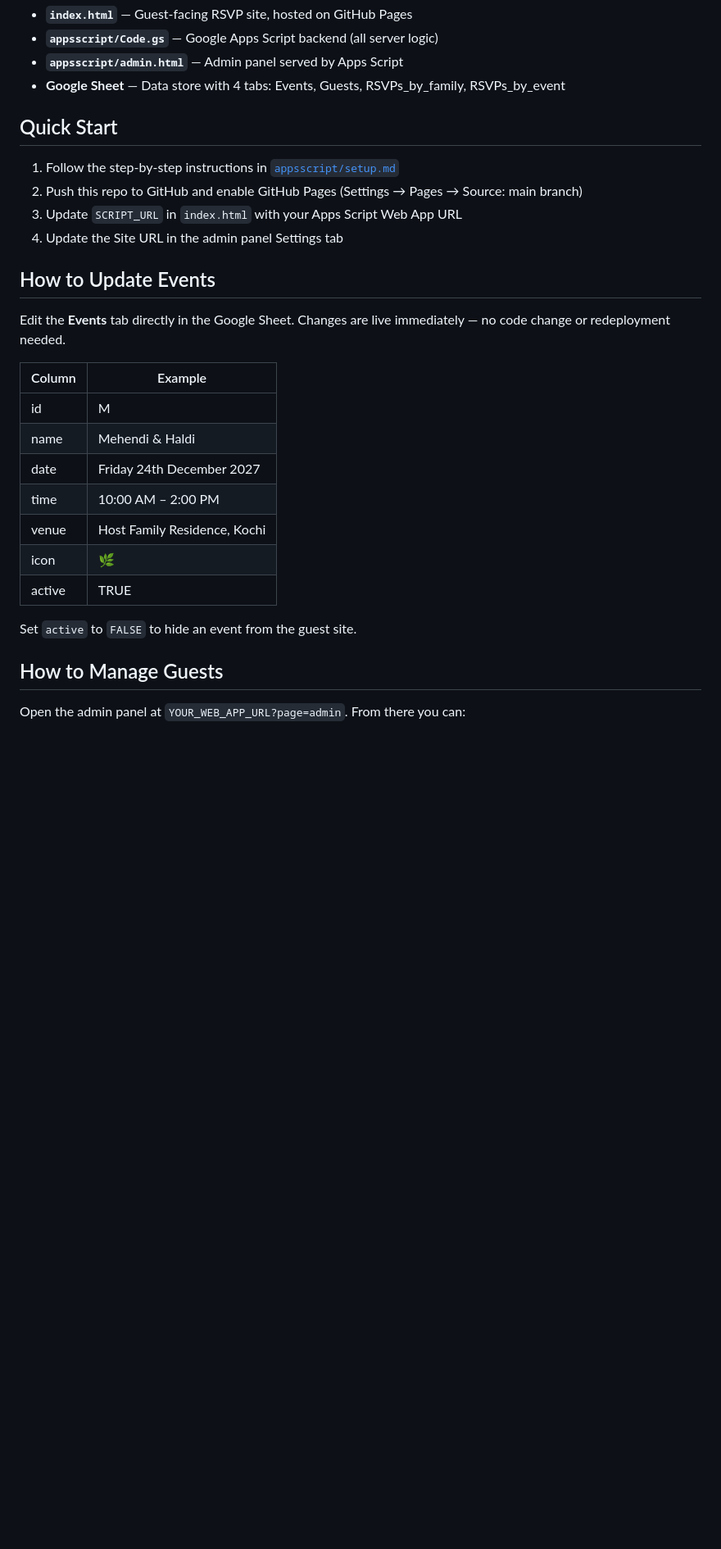
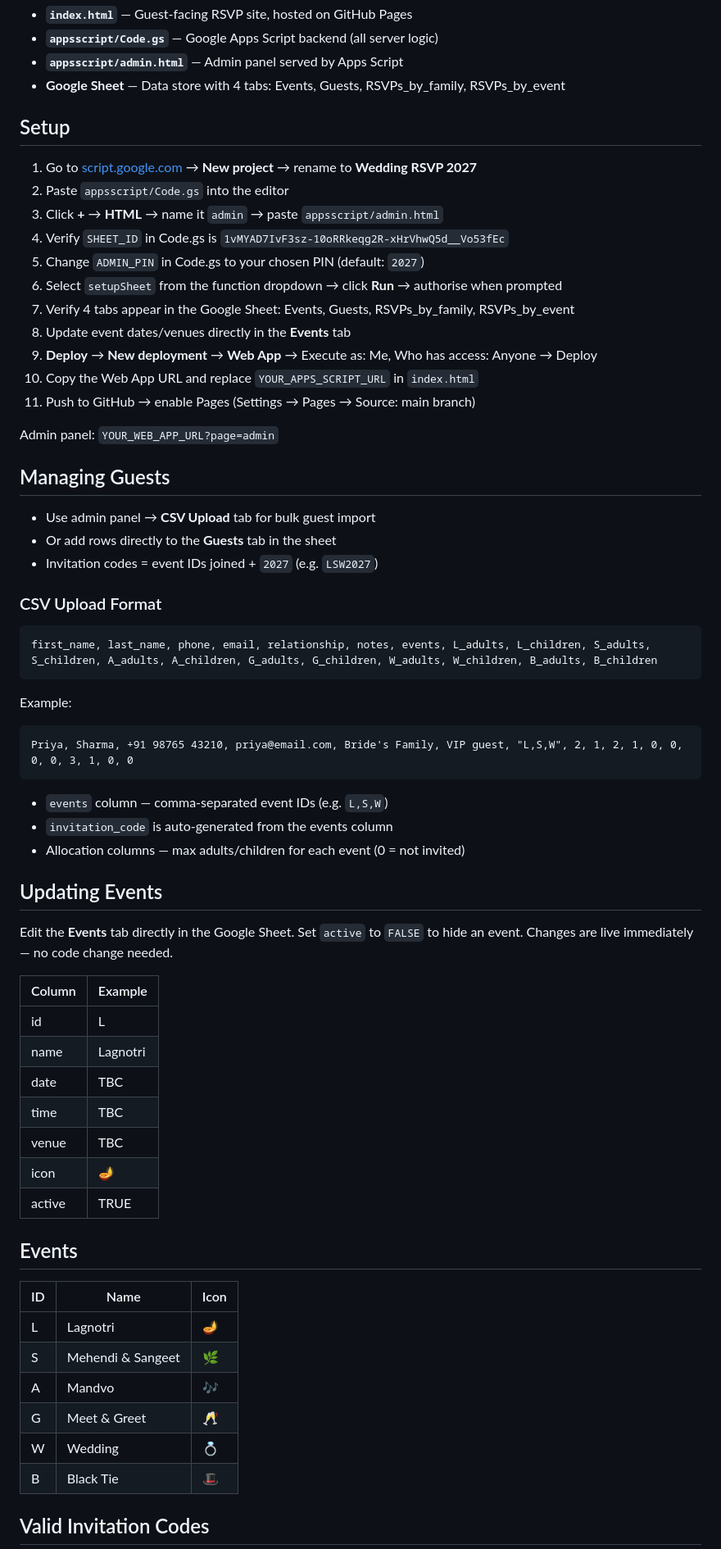
Before and after one commit to shah-256-01/weddingrsvp2027, a Markdown page: README.md, the part around one of its changes. Shown at 82% size. Rendered like a GitHub page; blank space fills up the shorter version.

````diff
--- a/README.md
+++ b/README.md
@@ -16,30 +16,67 @@ Guest Site (index.html)  ←→  Google Apps Script (Web App)  ←→  Google Sh
 - **`appsscript/admin.html`** — Admin panel served by Apps Script
 - **Google Sheet** — Data store with 4 tabs: Events, Guests, RSVPs_by_family, RSVPs_by_event
 
-## Quick Start
+## Setup
 
-1. Follow the step-by-step instructions in [`appsscript/setup.md`](appsscript/setup.md)
-2. Push this repo to GitHub and enable GitHub Pages (Settings → Pages → Source: main branch)
-3. Update `SCRIPT_URL` in `index.html` with your Apps Script Web App URL
-4. Update the Site URL in the admin panel Settings tab
+1. Go to [script.google.com](https://script.google.com) → **New project** → rename to **Wedding RSVP 2027**
+2. Paste `appsscript/Code.gs` into the editor
+3. Click **+** → **HTML** → name it `admin` → paste `appsscript/admin.html`
+4. Verify `SHEET_ID` in Code.gs is `1vMYAD7IvF3sz-10oRRkeqg2R-xHrVhwQ5d__Vo53fEc`
+5. Change `ADMIN_PIN` in Code.gs to your chosen PIN (default: `2027`)
+6. Select `setupSheet` from the function dropdown → click **Run** → authorise when prompted
+7. Verify 4 tabs appear in the Google Sheet: Events, Guests, RSVPs_by_family, RSVPs_by_event
+8. Update event dates/venues directly in the **Events** tab
+9. **Deploy** → **New deployment** → **Web App** → Execute as: Me, Who has access: Anyone → Deploy
+10. Copy the Web App URL and replace `YOUR_APPS_SCRIPT_URL` in `index.html`
+11. Push to GitHub → enable Pages (Settings → Pages → Source: main branch)
 
-## How to Update Events
+Admin panel: `YOUR_WEB_APP_URL?page=admin`
 
-Edit the **Events** tab directly in the Google Sheet. Changes are live immediately — no code change or redeployment needed.
+## Managing Guests
+
+- Use admin panel → **CSV Upload** tab for bulk guest import
+- Or add rows directly to the **Guests** tab in the sheet
+- Invitation codes = event IDs joined + `2027` (e.g. `LSW2027`)
+
+### CSV Upload Format
+
+```
+first_name, last_name, phone, email, relationship, notes, events, L_adults, L_children, S_adults, S_children, A_adults, A_children, G_adults, G_children, W_adults, W_children, B_adults, B_children
+```
+
+Example:
+```
+Priya, Sharma, +91 98765 43210, priya@email.com, Bride's Family, VIP guest, "L,S,W", 2, 1, 2, 1, 0, 0, 0, 0, 3, 1, 0, 0
+```
+
+- `events` column — comma-separated event IDs (e.g. `L,S,W`)
+- `invitation_code` is auto-generated from the events column
+- Allocation columns — max adults/children for each event (0 = not invited)
+
+## Updating Events
+
+Edit the **Events** tab directly in the Google Sheet. Set `active` to `FALSE` to hide an event. Changes are live immediately — no code change needed.
 
 | Column | Example |
 |--------|---------|
-| id | M |
-| name | Mehendi & Haldi |
-| date | Friday 24th December 2027 |
-| time | 10:00 AM – 2:00 PM |
-| venue | Host Family Residence, Kochi |
-| icon | 🌿 |
+| id | L |
+| name | Lagnotri |
+| date | TBC |
+| time | TBC |
+| venue | TBC |
+| icon | 🪔 |
 | active | TRUE |
 
-Set `active` to `FALSE` to hide an event from the guest site.
+## Events
 
-## How to Manage Guests
+| ID | Name | Icon |
+|----|------|------|
+| L | Lagnotri | 🪔 |
+| S | Mehendi & Sangeet | 🌿 |
+| A | Mandvo | 🎶 |
+| G | Meet & Greet | 🥂 |
+| W | Wedding | 💍 |
+| B | Black Tie | 🎩 |
 
-Open the admin panel at `YOUR_WEB_APP_URL?page=admin`. From there you can:
+## Valid Invitation Codes
 
````
Also changed, not shown: other parts of README.md (+15 -36 lines), appsscript/setup.md (deleted, +0 -91 lines).
